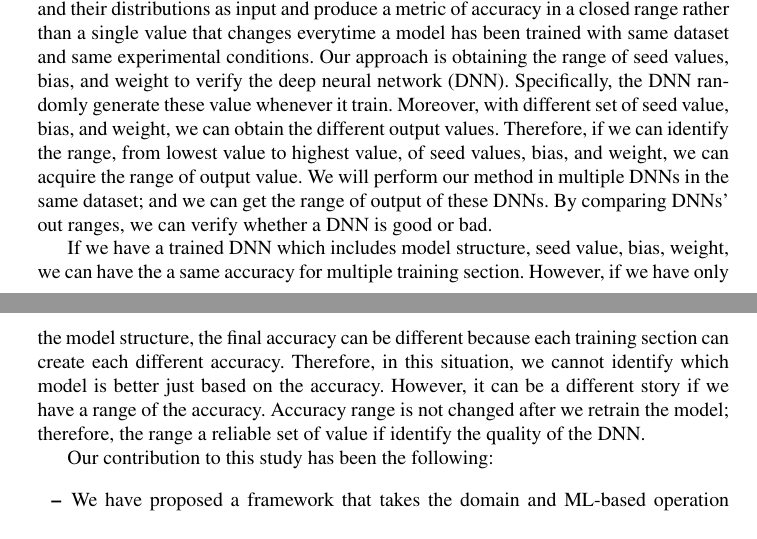
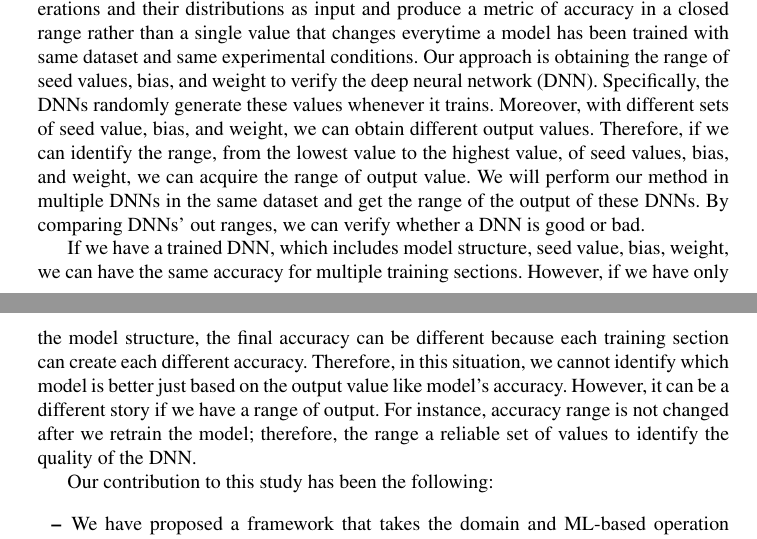
Before and after one commit to rangeetpan/641, a LaTeX thesis (report.tex, which reads intro.tex): two parts of pages 1 and 2 of 6, joined at a grey line, cut so that both start at the same text. Compiled offline with pdfLaTeX.

Commit message:
small intro fix

```diff
--- a/intro.tex
+++ b/intro.tex
@@ -3,9 +3,9 @@
 \section{Introduction}
 With the increasing popularity of Machine Learning (ML) based systems, the verification and validation of such systems are in need. Though there is a vast amount of research carried out on the non-ML validation framework; however, due to the nature of probabilistic and complexity, there is a few validation based research done on the ML-based systems. Without a proper validation framework, one might ask about the way to hold ML-based systems being accountable to the responsibility imposed on it. One such responsibility is the contract made with the end-user by exposing the trustworthiness of these systems in terms of accuracy. However, this metric of trustworthiness is variant even if the whole experimental setup remains the same. In this study, we address such problems and have proposed a programming language infrastructure to measure the accuracy in a closed range.
 
-While there are works on holding an ML-based system accountable for the assigned task, these works are primarily categorized into two divisions, accountability validation and increasing the explainability of such systems. The prior works have focused on validating the input influence, explaining the models to make the black-box system grayer. However, these systems either hold domain knowledge or model operation knowledge as the key to increase the explainability. In this study, we have combined these two type of knowledge and propose a system that can takes the input dataset, model operations and their distributions as input and produce a metric of accuracy in a closed range rather than a single value that changes everytime a model has been trained with same dataset and same experimental conditions. Our approach is obtaining the range of seed values, bias, and weight to verify the deep neural network (DNN). Specifically, the DNN randomly generate these value whenever it train. Moreover, with different set of seed value, bias, and weight, we can obtain the different output values. Therefore, if we can identify the range, from lowest value to highest value, of seed values, bias, and weight, we can acquire the range of output value. We will perform our method in multiple DNNs in the same dataset; and we can get the range of output of these DNNs. By comparing DNNs' out ranges, we can verify whether a DNN is good or bad.
+While there are works on holding an ML-based system accountable for the assigned task, these works are primarily categorized into two divisions, accountability validation and increasing the explainability of such systems. The prior works have focused on validating the input influence, explaining the models to make the black-box system grayer. However, these systems either hold domain knowledge or model operation knowledge as the key to increase the explainability. In this study, we have combined these two type of knowledge and propose a system that can takes the input dataset, model operations and their distributions as input and produce a metric of accuracy in a closed range rather than a single value that changes everytime a model has been trained with same dataset and same experimental conditions. Our approach is obtaining the range of seed values, bias, and weight to verify the deep neural network (DNN). Specifically, the DNNs randomly generate these values whenever it trains. Moreover, with different sets of seed value, bias, and weight, we can obtain different output values. Therefore, if we can identify the range, from the lowest value to the highest value, of seed values, bias, and weight, we can acquire the range of output value. We will perform our method in multiple DNNs in the same dataset and get the range of the output of these DNNs. By comparing DNNs' out ranges, we can verify whether a DNN is good or bad.
 
-If we have a trained DNN which includes model structure, seed value, bias, weight, we can have the a same accuracy for multiple training section. However, if we have only the model structure, the final accuracy can be different because each training section can create each different accuracy. Therefore, in this situation, we cannot identify which model is better just based on the accuracy. However, it can be a different story if we have a range of the accuracy. Accuracy range is not changed after we retrain the model; therefore, the range a reliable set of value if identify the quality of the DNN.
+If we have a trained DNN, which includes model structure, seed value, bias, weight, we can have the same accuracy for multiple training sections. However, if we have only the model structure, the final accuracy can be different because each training section can create each different accuracy. Therefore, in this situation, we cannot identify which model is better just based on the output value like model's accuracy. However, it can be a different story if we have a range of output. For instance, accuracy range is not changed after we retrain the model; therefore, the range a reliable set of values to identify the quality of the DNN.
 
 %When the inputs are transmitted between neurons, the weights are applied to the inputs and passed into an activation function along with the bias. With different set of input, we can obtain different outputs which can be accuracy or loss values. Therefore, After multiple times modifying this input set, we will obtain a range of output values. In a specific input set, if the output value is far from the output range acquired by using previous input sets, we can detect the erro
 
```
Also changed, not shown: 1 other file.
